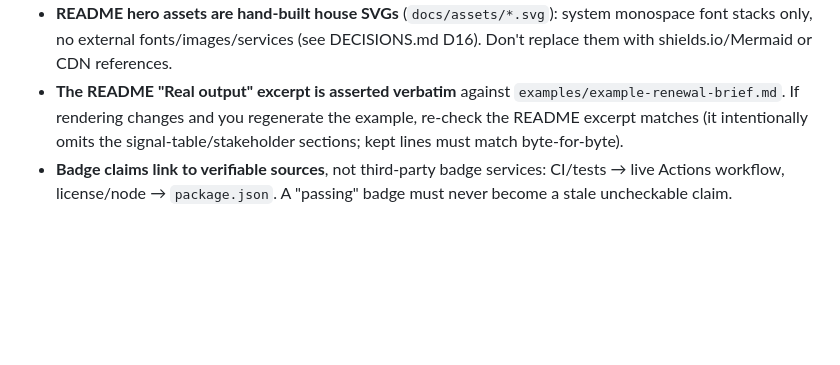
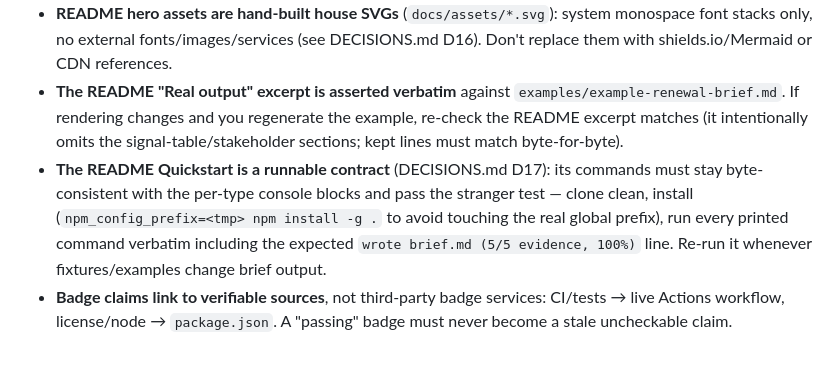
Before and after one commit to thewyattbrocato/csm-kit, a Markdown page: AGENTS.md, the part around the change. Drawn GitHub-style; blank space fills up the shorter version.

```diff
--- a/AGENTS.md
+++ b/AGENTS.md
@@ -26,4 +26,5 @@ This file is the project's committed home for project-intrinsic agent knowledge:
 - Pipe-delimited register rows (`Promise | sold | detail`) merge surplus `|` separators into the last field via `splitPipeFields` — don't replace with plain `split('|')`, it truncates details containing pipes.
 - **README hero assets are hand-built house SVGs** (`docs/assets/*.svg`): system monospace font stacks only, no external fonts/images/services (see DECISIONS.md D16). Don't replace them with shields.io/Mermaid or CDN references.
 - **The README "Real output" excerpt is asserted verbatim** against `examples/example-renewal-brief.md`. If rendering changes and you regenerate the example, re-check the README excerpt matches (it intentionally omits the signal-table/stakeholder sections; kept lines must match byte-for-byte).
+- **The README Quickstart is a runnable contract** (DECISIONS.md D17): its commands must stay byte-consistent with the per-type console blocks and pass the stranger test — clone clean, install (`npm_config_prefix=<tmp> npm install -g .` to avoid touching the real global prefix), run every printed command verbatim including the expected `wrote brief.md (5/5 evidence, 100%)` line. Re-run it whenever fixtures/examples change brief output.
 - **Badge claims link to verifiable sources**, not third-party badge services: CI/tests → live Actions workflow, license/node → `package.json`. A "passing" badge must never become a stale uncheckable claim.
```
Also changed, not shown: DECISIONS.md (+12 -0 lines), README.md (+49 -1 lines).
